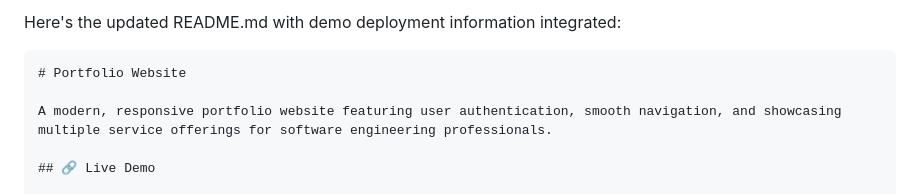
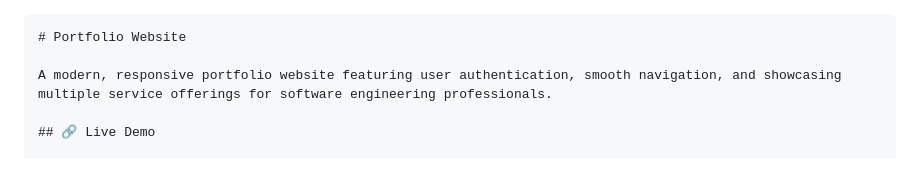
Before and after one commit to ahmed-khalid2004/Portfolio_Website, a Markdown page: README.md, the part around the change. Drawn GitHub-style.

````diff
--- a/README.md
+++ b/README.md
@@ -1,5 +1,3 @@
-Here's the updated README.md with demo deployment information integrated:
-
 ```markdown
 # Portfolio Website
 
````
